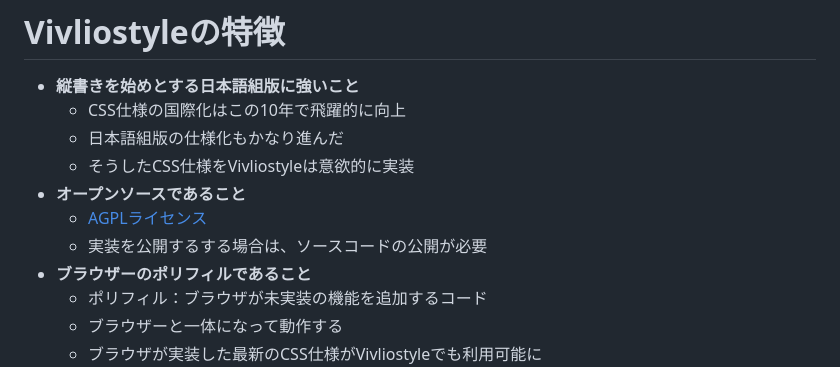
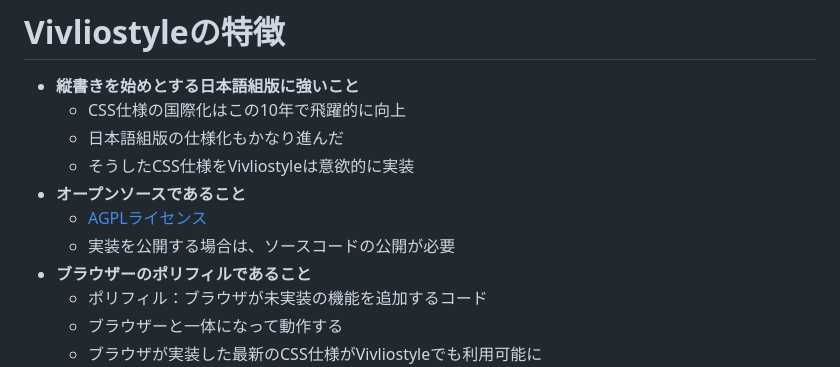
Before and after one commit to ogwata/jagat-20250117, a Markdown page: manuscript.md, the part around the change. GitHub-like rendering.

Commit message:
公開する場合は

```diff
--- a/manuscript.md
+++ b/manuscript.md
@@ -44,7 +44,7 @@ XML・CSS組版の動向と生成AI活用<br/>
     - そうしたCSS仕様をVivliostyleは意欲的に実装
 - **オープンソースであること**
     - [AGPLライセンス](https://gpl.mhatta.org/agpl.ja.html)
-    - 実装を公開するする場合は、ソースコードの公開が必要
+    - 実装を公開する場合は、ソースコードの公開が必要
 - **ブラウザーのポリフィルであること**
     - ポリフィル：ブラウザが未実装の機能を追加するコード
     - ブラウザーと一体になって動作する
```
